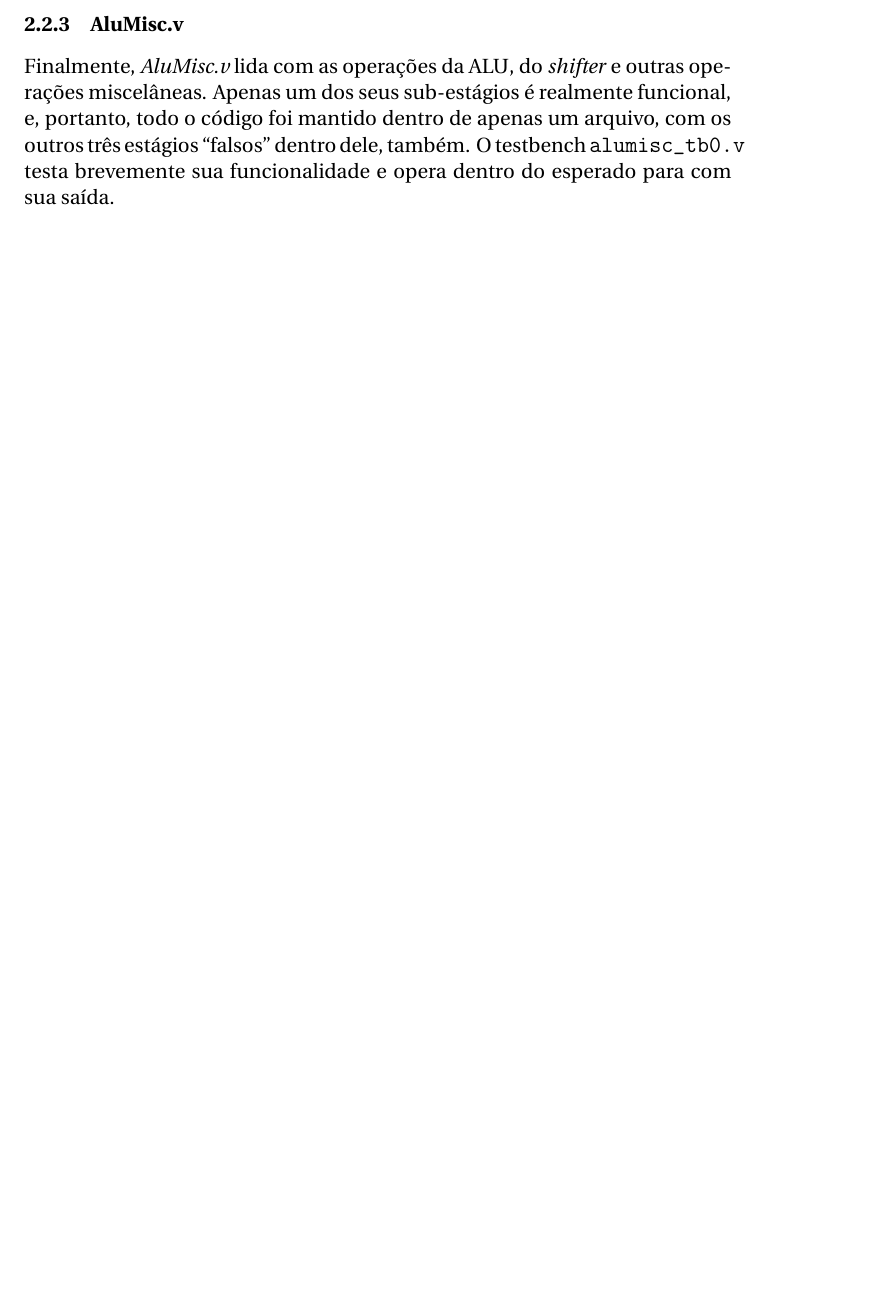
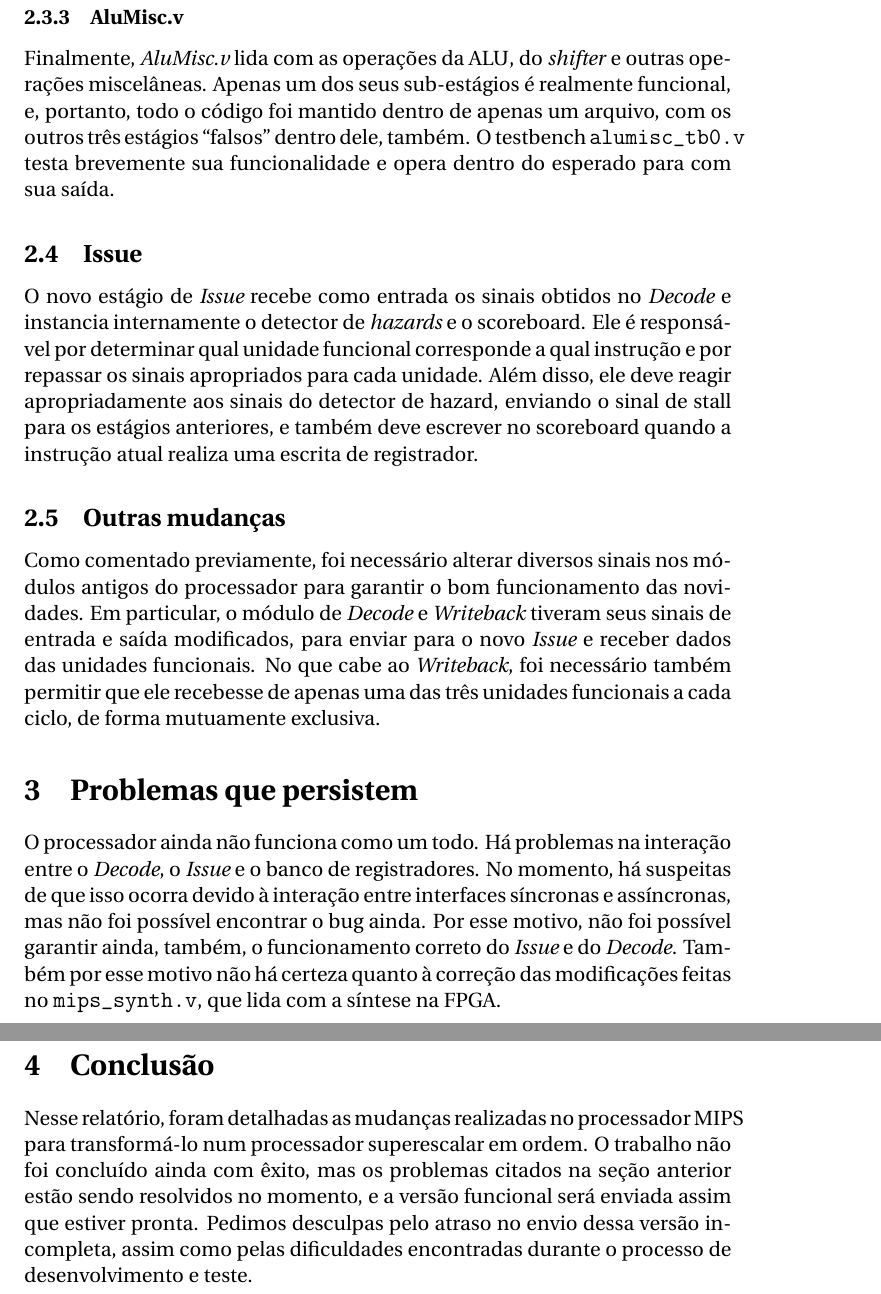
Before and after one commit to Hybbon/oc2, a LaTeX document (doc/tp2/parcial.tex): part of page 2 of 2 before the commit and two parts of pages 3 and 4 of 4 after it, the two joined at a grey line, cut so that both start at the same text, the shorter picture padded with empty space. Compiled offline with pdfLaTeX.

Commit message:
Concluída documentação da versão incompleta

```diff
--- a/doc/doc.tex
+++ b/doc/tp2/parcial.tex
@@ -76,5 +80,20 @@ Por sua vez, a unidade funcional \emph{Mem.v} trata as instruções de leitura e
 
 Finalmente, \emph{AluMisc.v} lida com as operações da ALU, do \emph{shifter} e outras operações miscelâneas. Apenas um dos seus sub-estágios é realmente funcional, e, portanto, todo o código foi mantido dentro de apenas um arquivo, com os outros três estágios ``falsos'' dentro dele, também. O testbench \verb|alumisc_tb0.v| testa brevemente sua funcionalidade e opera dentro do esperado para com sua saída.
 
+\subsection{Issue}
+
+O novo estágio de \emph{Issue} recebe como entrada os sinais obtidos no \emph{Decode} e instancia internamente o detector de \emph{hazards} e o scoreboard. Ele é responsável por determinar qual unidade funcional corresponde a qual instrução e por repassar os sinais apropriados para cada unidade. Além disso, ele deve reagir apropriadamente aos sinais do detector de hazard, enviando o sinal de stall para os estágios anteriores, e também deve escrever no scoreboard quando a instrução atual realiza uma escrita de registrador.
+
+\subsection{Outras mudanças}
+
+Como comentado previamente, foi necessário alterar diversos sinais nos módulos antigos do processador para garantir o bom funcionamento das novidades. Em particular, o módulo de \emph{Decode} e \emph{Writeback} tiveram seus sinais de entrada e saída modificados, para enviar para o novo \emph{Issue} e receber dados das unidades funcionais. No que cabe ao \emph{Writeback}, foi necessário também permitir que ele recebesse de apenas uma das três unidades funcionais a cada ciclo, de forma mutuamente exclusiva.
+
+\section{Problemas que persistem}
+
+O processador ainda não funciona como um todo. Há problemas na interação entre o \emph{Decode}, o \emph{Issue} e o banco de registradores. No momento, há suspeitas de que isso ocorra devido à interação entre interfaces síncronas e assíncronas, mas não foi possível encontrar o bug ainda. Por esse motivo, não foi possível garantir ainda, também, o funcionamento correto do \emph{Issue} e do \emph{Decode}. Também por esse motivo não há certeza quanto à correção das modificações feitas no \verb|mips_synth.v|, que lida com a síntese na FPGA.
+
+\section{Conclusão}
+
+Nesse relatório, foram detalhadas as mudanças realizadas no processador MIPS para transformá-lo num processador superescalar em ordem. O trabalho não foi concluído ainda com êxito, mas os problemas citados na seção anterior estão sendo resolvidos no momento, e a versão funcional será enviada assim que estiver pronta. Pedimos desculpas pelo atraso no envio dessa versão incompleta, assim como pelas dificuldades encontradas durante o processo de desenvolvimento e teste.
 
 \end{document}
```
Also changed, not shown: doc/tp2/parcial.tex (4 more changed lines).
